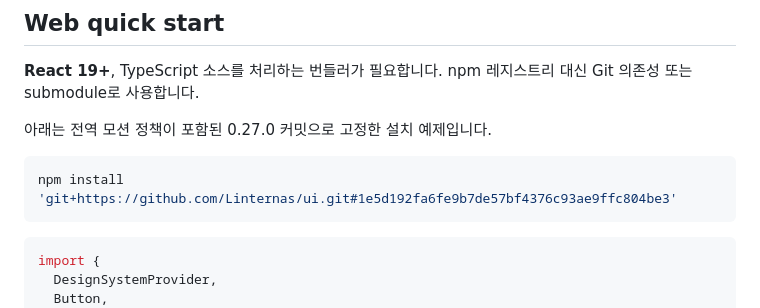
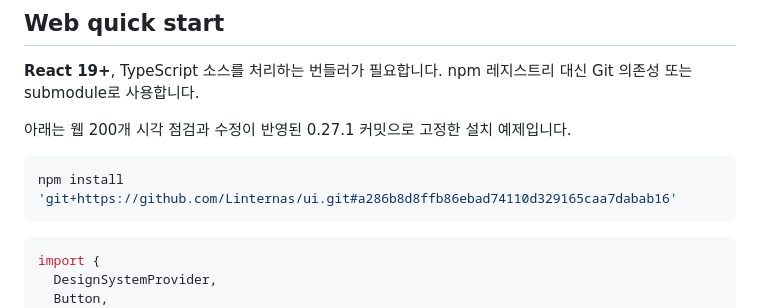
Before and after one commit to Linternas/ui, a Markdown page: README.md, the part around the change. Rendered like a GitHub page.

Commit message:
docs: pin installation to visually audited 0.27.1

````diff
--- a/README.md
+++ b/README.md
@@ -54,10 +54,10 @@ React와 React Native를 위한 하나의 디자인 시스템.
 
 **React 19+**, TypeScript 소스를 처리하는 번들러가 필요합니다. npm 레지스트리 대신 Git 의존성 또는 submodule로 사용합니다.
 
-아래는 전역 모션 정책이 포함된 0.27.0 커밋으로 고정한 설치 예제입니다.
+아래는 웹 200개 시각 점검과 수정이 반영된 0.27.1 커밋으로 고정한 설치 예제입니다.
 
 ```sh
-npm install 'git+https://github.com/Linternas/ui.git#1e5d192fa6fe9b7de57bf4376c93ae9ffc804be3'
+npm install 'git+https://github.com/Linternas/ui.git#a286b8d8ffb86ebad74110d329165caa7dabab16'
 ```
 
 ```tsx
````
